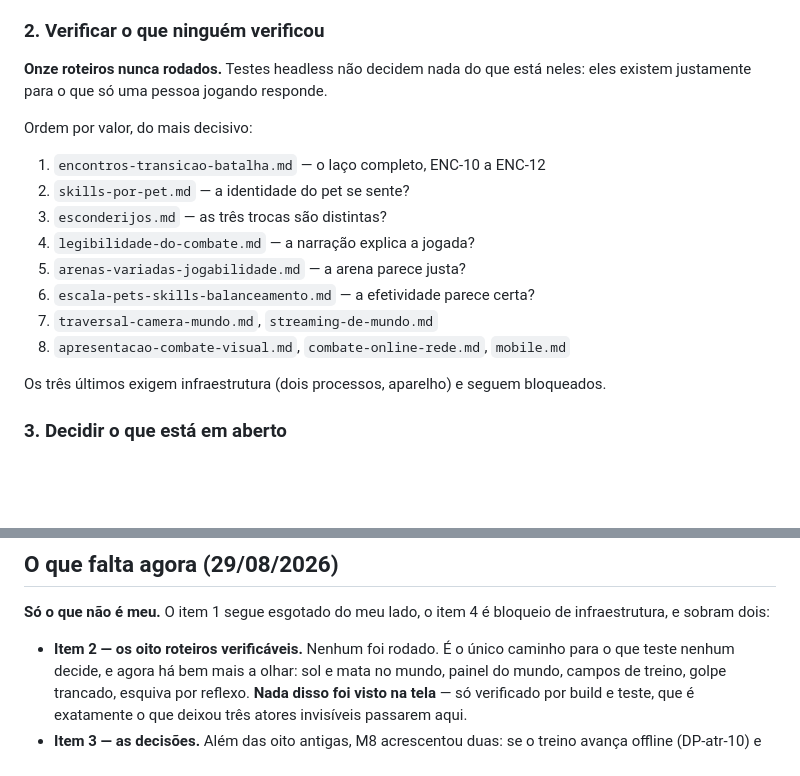
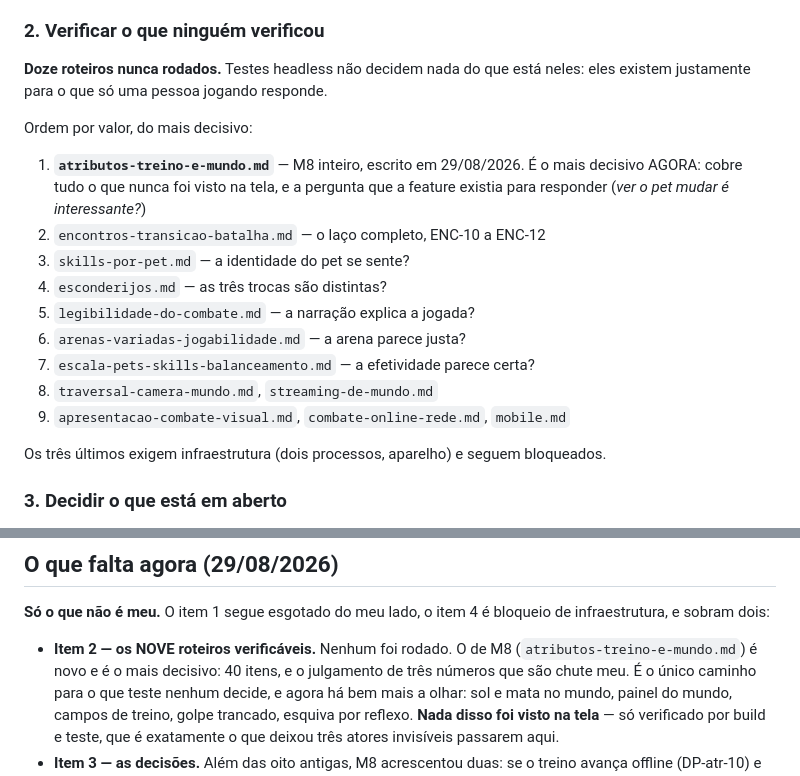
Before and after one commit to Andersonfrfilho/Battle-Square, a Markdown page: .specs/project/OBJECTIVE.md, 2 parts joined by grey strips. Rendered like a GitHub page; blank space fills up the shorter version.

```diff
--- a/.specs/project/OBJECTIVE.md
+++ b/.specs/project/OBJECTIVE.md
@@ -53,19 +53,22 @@ abaixo é regra pronta, testada, invisível:
 
 ### 2. Verificar o que ninguém verificou
 
-**Onze roteiros nunca rodados.** Testes headless não decidem nada do que está
+**Doze roteiros nunca rodados.** Testes headless não decidem nada do que está
 neles: eles existem justamente para o que só uma pessoa jogando responde.
 
 Ordem por valor, do mais decisivo:
 
-1. `encontros-transicao-batalha.md` — o laço completo, ENC-10 a ENC-12
-2. `skills-por-pet.md` — a identidade do pet se sente?
-3. `esconderijos.md` — as três trocas são distintas?
-4. `legibilidade-do-combate.md` — a narração explica a jogada?
-5. `arenas-variadas-jogabilidade.md` — a arena parece justa?
-6. `escala-pets-skills-balanceamento.md` — a efetividade parece certa?
-7. `traversal-camera-mundo.md`, `streaming-de-mundo.md`
-8. `apresentacao-combate-visual.md`, `combate-online-rede.md`, `mobile.md`
+1. **`atributos-treino-e-mundo.md`** — M8 inteiro, escrito em 29/08/2026. É o
+   mais decisivo AGORA: cobre tudo o que nunca foi visto na tela, e a pergunta
+   que a feature existia para responder (*ver o pet mudar é interessante?*)
+2. `encontros-transicao-batalha.md` — o laço completo, ENC-10 a ENC-12
+3. `skills-por-pet.md` — a identidade do pet se sente?
+4. `esconderijos.md` — as três trocas são distintas?
+5. `legibilidade-do-combate.md` — a narração explica a jogada?
+6. `arenas-variadas-jogabilidade.md` — a arena parece justa?
+7. `escala-pets-skills-balanceamento.md` — a efetividade parece certa?
+8. `traversal-camera-mundo.md`, `streaming-de-mundo.md`
+9. `apresentacao-combate-visual.md`, `combate-online-rede.md`, `mobile.md`
 
 Os três últimos exigem infraestrutura (dois processos, aparelho) e seguem
 bloqueados.
@@ -111,7 +114,9 @@ poder verificar seria entregar trabalho não medido.
 **Só o que não é meu.** O item 1 segue esgotado do meu lado, o item 4 é
 bloqueio de infraestrutura, e sobram dois:
 
-- **Item 2 — os oito roteiros verificáveis.** Nenhum foi rodado. É o único
+- **Item 2 — os NOVE roteiros verificáveis.** Nenhum foi rodado. O de M8
+  (`atributos-treino-e-mundo.md`) é novo e é o mais decisivo: 40 itens, e o
+  julgamento de três números que são chute meu. É o único
   caminho para o que teste nenhum decide, e agora há bem mais a olhar: sol e
   mata no mundo, painel do mundo, campos de treino, golpe trancado, esquiva por
   reflexo. **Nada disso foi visto na tela** — só verificado por build e teste,
```
Also changed, not shown: docs/verification/atributos-treino-e-mundo.md (added, +140 -0 lines).
